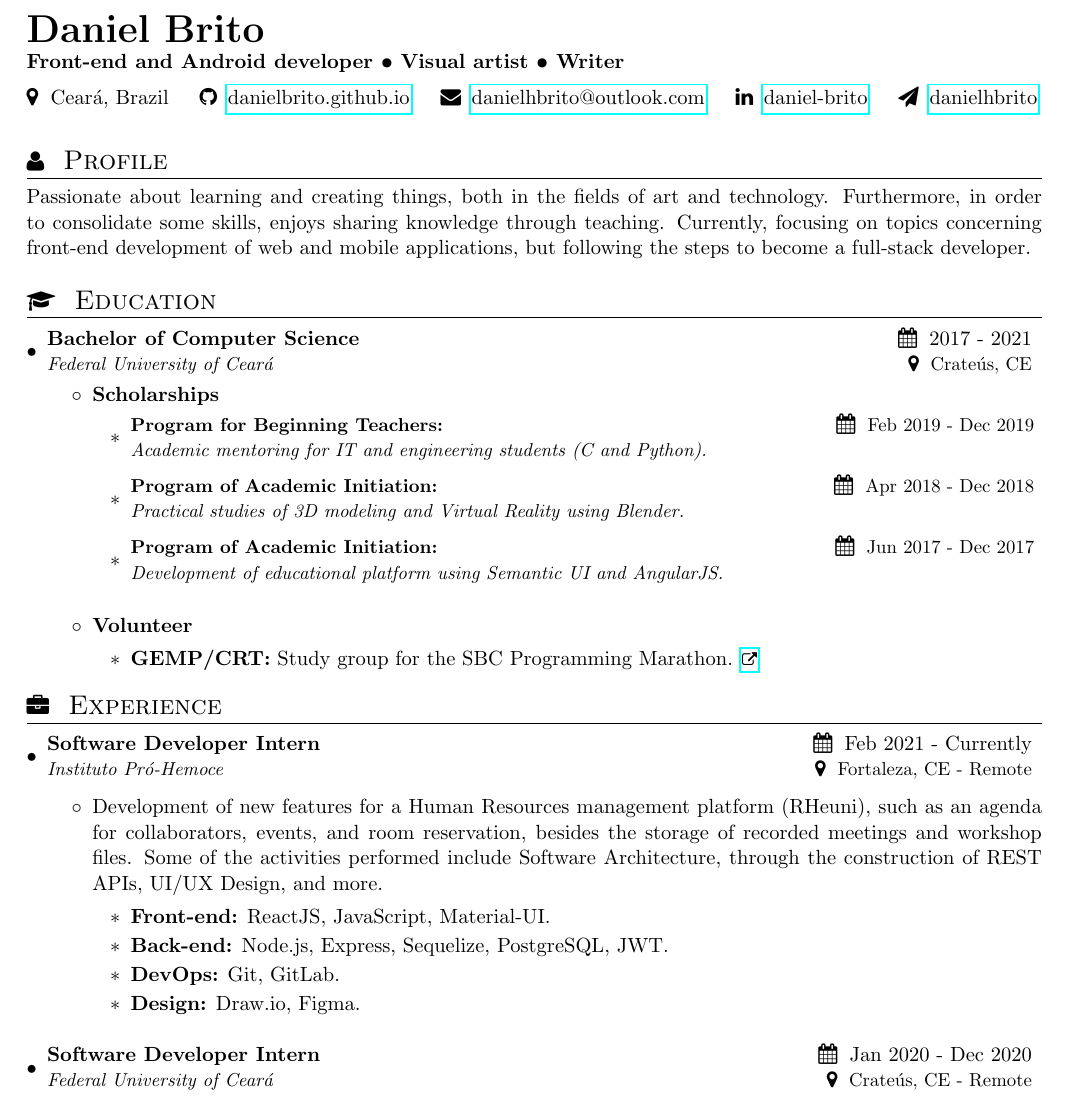
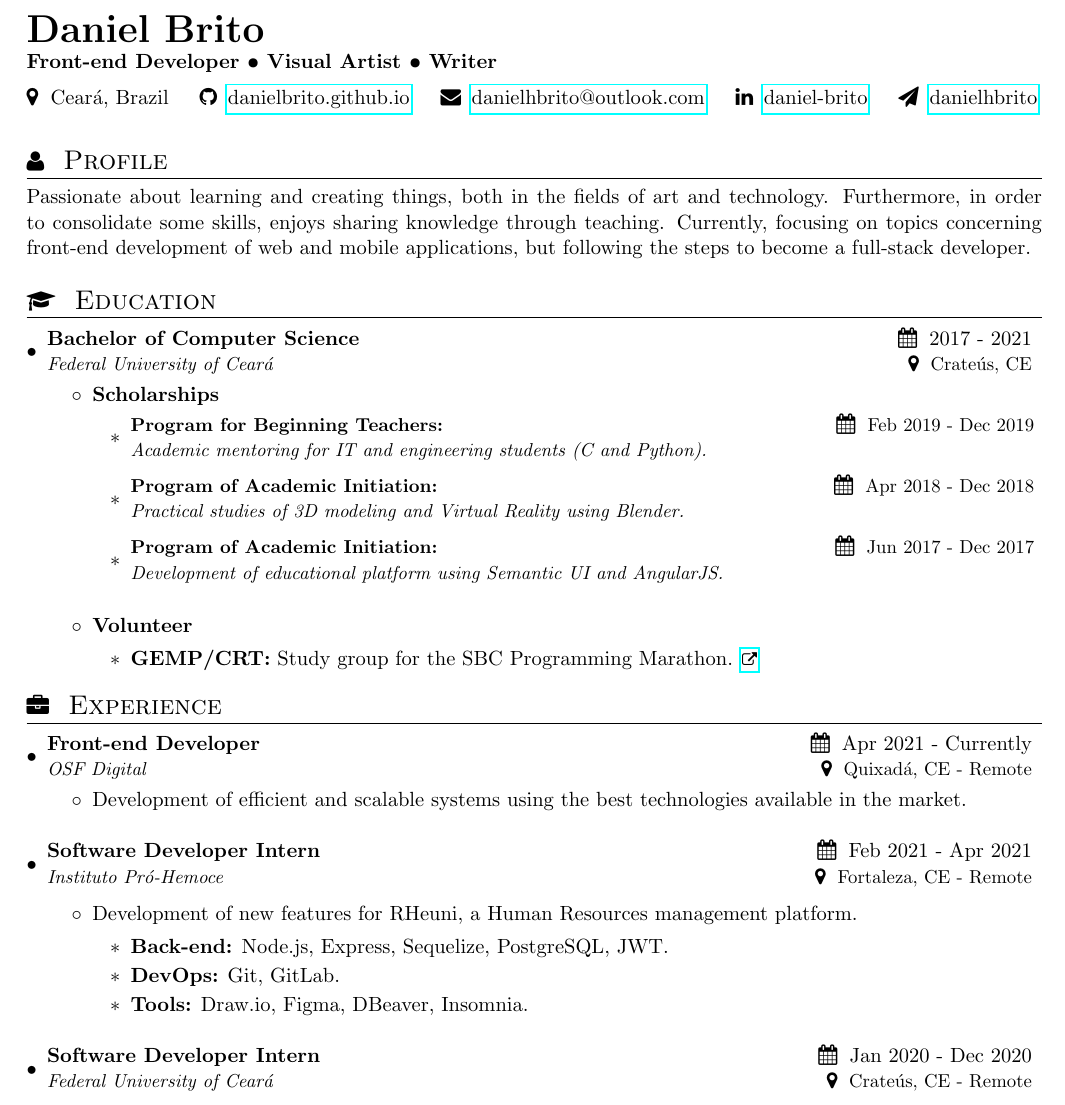
Before and after one commit to DanielBrito/curriculum-vitae, a LaTeX CV (resume.tex): part of page 1 of 2, cut so that both start at the same text. Compiled offline with pdfLaTeX.

Commit message:
New ocupation

```diff
--- a/resume.tex
+++ b/resume.tex
@@ -115,7 +115,7 @@
 
 %----------HEADING-----------------
 \textbf{\huge Daniel Brito} \\
-\textbf{Front-end and Android developer • Visual artist • Writer} \\
+\textbf{Front-end Developer • Visual Artist • Writer} \\
 
 \vspace{0.2cm} % Space between sections
 
@@ -178,16 +178,26 @@ Passionate about learning and creating things, both in the fields of art and tec
 
     \resumeSubHeadingListStart
         \resumeSubheading
-        {Software Developer Intern}{\faCalendar \hspace{0.1cm} Feb 2021 - Currently}
+        {Front-end Developer}{\faCalendar \hspace{0.1cm} Apr 2021 - Currently}
+        {OSF Digital}{\faMapMarker \hspace{0.1cm} Quixadá, CE - Remote}
+        \begin{itemize}
+            \item Development of efficient and scalable systems using the best technologies available in the market.
+        \end{itemize}
+    \resumeSubHeadingListEnd
+
+    \vspace{-0.3cm}
+
+    \resumeSubHeadingListStart
+        \resumeSubheading
+        {Software Developer Intern}{\faCalendar \hspace{0.1cm} Feb 2021 - Apr 2021}
         {Instituto Pró-Hemoce}{\faMapMarker \hspace{0.1cm} Fortaleza, CE - Remote}
 
         \begin{itemize}
-            \item Development of new features for a Human Resources management platform (RHeuni), such as an agenda for collaborators, events, and room reservation, besides the storage of recorded meetings and workshop files. Some of the activities performed include Software Architecture, through the construction of REST APIs, UI/UX Design, and more.
+            \item Development of new features for RHeuni, a Human Resources management platform.
             \begin{itemize}
-                \item \textbf{Front-end:} ReactJS, JavaScript, Material-UI.
                 \item \textbf{Back-end:} Node.js, Express, Sequelize, PostgreSQL, JWT.
                 \item \textbf{DevOps:} Git, GitLab.
-                \item \textbf{Design:} Draw.io, Figma.
+                \item \textbf{Tools:} Draw.io, Figma, DBeaver, Insomnia.
             \end{itemize}
         \end{itemize}
     \resumeSubHeadingListEnd
```
Also changed, not shown: resume.tex (11 more changed lines).
